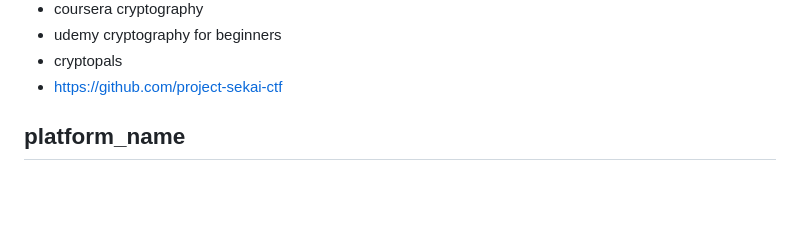
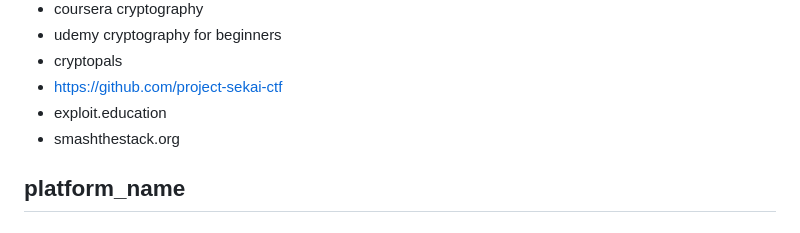
Before and after one commit to theshyhat/hackerfrogs, a Markdown page: hacker_media/01_education_platforms.md, the part around the change. Drawn GitHub-style; blank space fills up the shorter version.

```diff
--- a/hacker_media/01_education_platforms.md
+++ b/hacker_media/01_education_platforms.md
@@ -267,6 +267,8 @@ Paid (Year Subscriptions)
 * udemy cryptography for beginners
 * cryptopals
 * https://github.com/project-sekai-ctf
+* exploit.education
+* smashthestack.org
 
 ## platform_name
 ### URL
```
